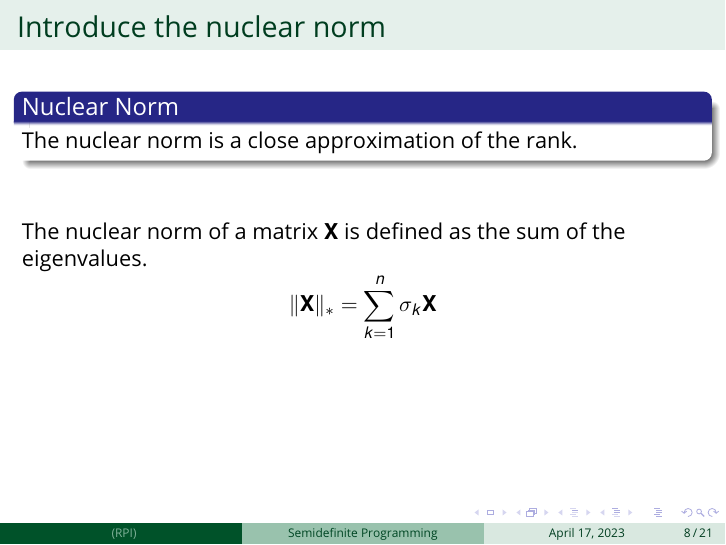
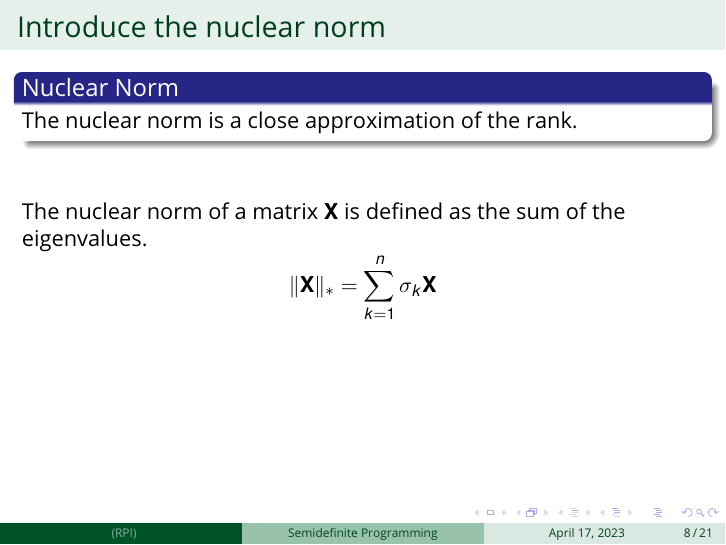
Before and after one commit to Xinshi0726/SDP-Relxations-With-Applications, LaTeX slides (Presentation/SDP_Presentation.tex): page 8 of 21. Compiled offline with pdfLaTeX.

Commit message:
fix spacing

```diff
--- a/Presentation/SDP_Presentation.tex
+++ b/Presentation/SDP_Presentation.tex
@@ -282,7 +283,7 @@
 
 \begin{frame}
 	\frametitle{Introduce the nuclear norm}
-	\vspace{-4em}
+	\vspace{-5.5em}
 	\begin{block}{Nuclear Norm}
 		The nuclear norm is a close approximation of the rank.
 	\end{block}
```
Also changed, not shown: Presentation/SDP_Presentation.pdf, Presentation/SDP_Presentation.tex (1 more changed lines).
